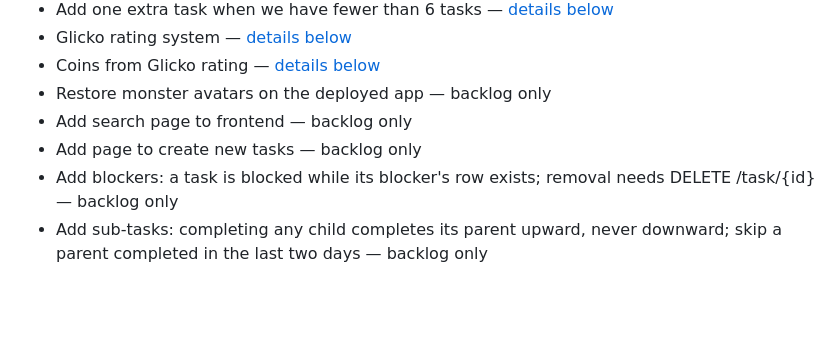
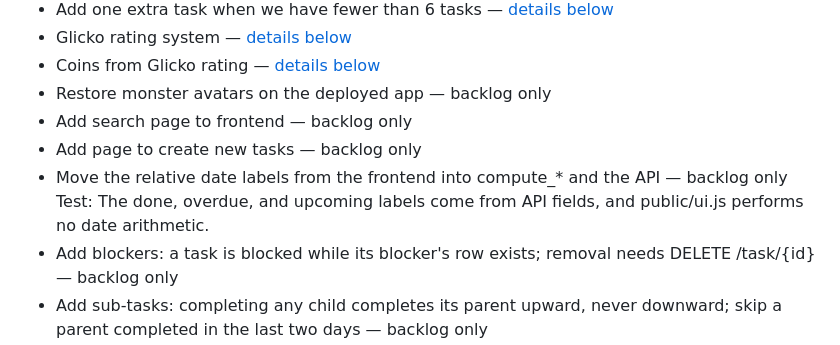
Before and after one commit to devarops/recurrator, a Markdown page: TODO.md, the part around the change. Rendered like a GitHub page; blank space fills up the shorter version.

Commit message:
📝 Document the acceptance specs and backlog the frontend date math
The specs now drive acceptance, but the developer guide never said how to read them. A criterion names one user-observable API scenario and a pytest command, and stays skipped until its test exists.

The frontend computes day and month counts from due dates to render labels such as overdue by three days. The rule against derived values in the presentation layer forbids that arithmetic. We kept the rule rather than allow display-only exceptions. The labels belong in compute and the API, and the frontend should stop deriving them.

```diff
--- a/TODO.md
+++ b/TODO.md
@@ -10,6 +10,8 @@ Items marked _details below_ link to their `##` section; items marked _backlog o
 - Restore monster avatars on the deployed app — backlog only
 - Add search page to frontend — backlog only
 - Add page to create new tasks — backlog only
+- Move the relative date labels from the frontend into compute_* and the API — backlog only
+      Test: The done, overdue, and upcoming labels come from API fields, and public/ui.js performs no date arithmetic.
 - Add blockers: a task is blocked while its blocker's row exists; removal needs DELETE /task/{id} — backlog only
 - Add sub-tasks: completing any child completes its parent upward, never downward; skip a parent completed in the last two days — backlog only
 
```
Also changed, not shown: AGENTS.md (+2 -0 lines).
